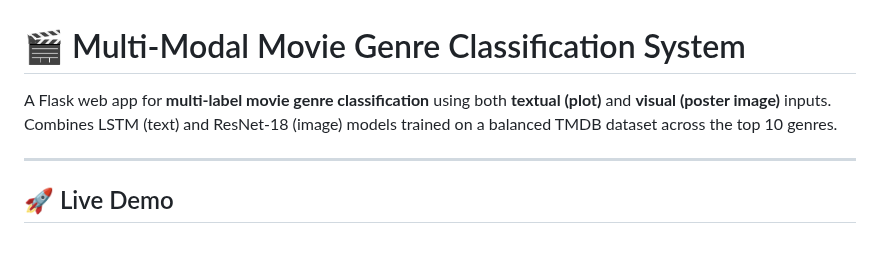
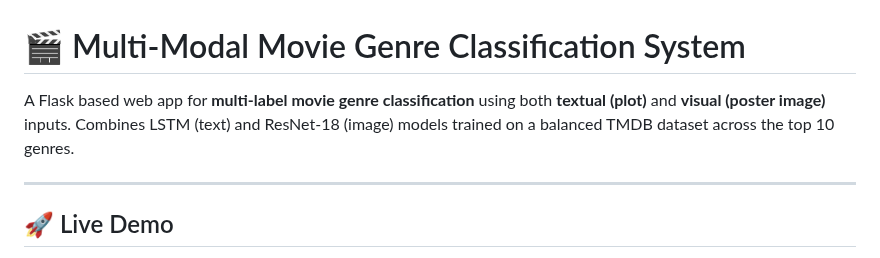
Before and after one commit to ujwalwag/MultiModalMovieGenreClassificationSys, a Markdown page: README.md, the part around the change. GitHub-like rendering.

```diff
--- a/README.md
+++ b/README.md
@@ -1,6 +1,6 @@
 # 🎬 Multi-Modal Movie Genre Classification System
 
-A Flask web app for **multi-label movie genre classification** using both **textual (plot)** and **visual (poster image)** inputs. Combines LSTM (text) and ResNet-18 (image) models trained on a balanced TMDB dataset across the top 10 genres.
+A Flask based web app for **multi-label movie genre classification** using both **textual (plot)** and **visual (poster image)** inputs. Combines LSTM (text) and ResNet-18 (image) models trained on a balanced TMDB dataset across the top 10 genres.
 
 ---
 
```
